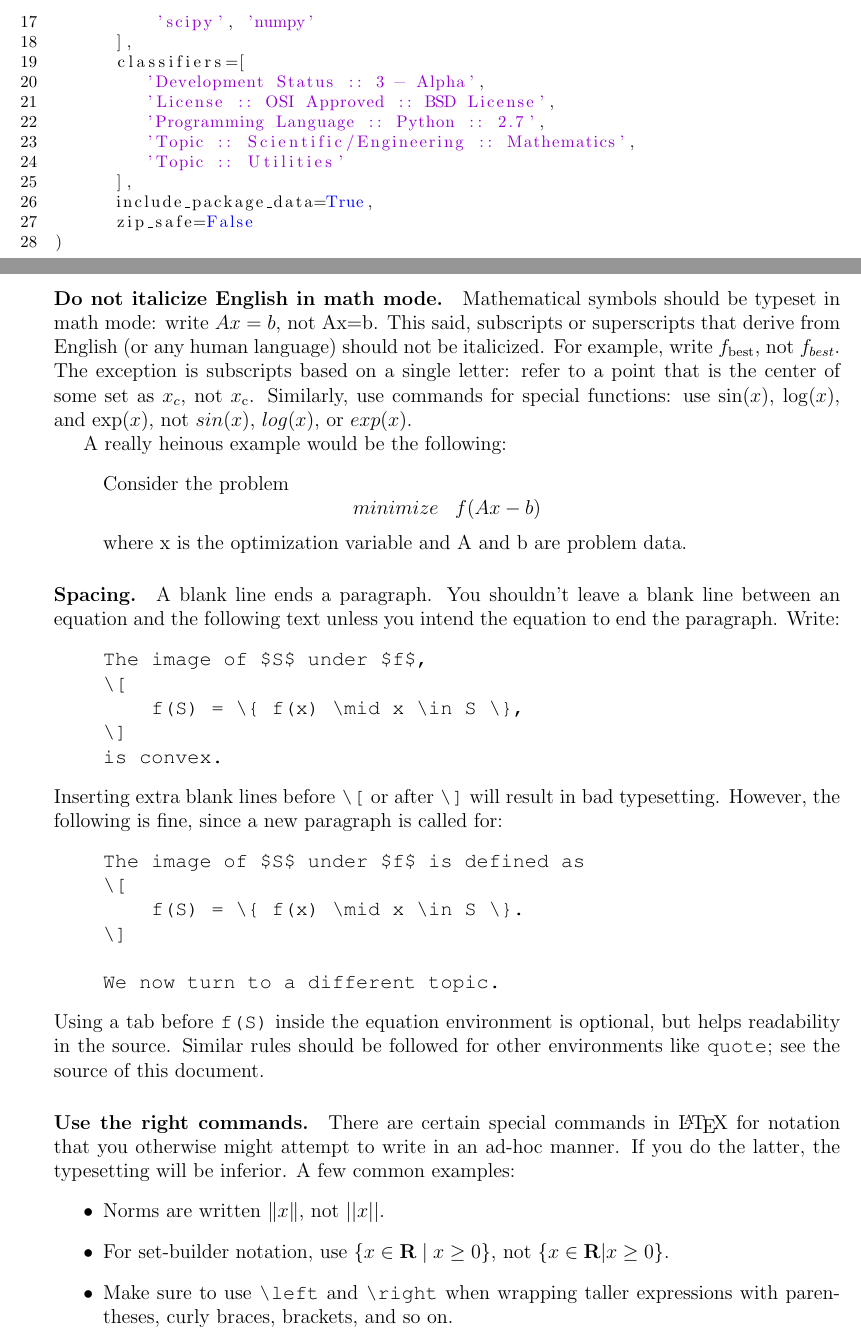
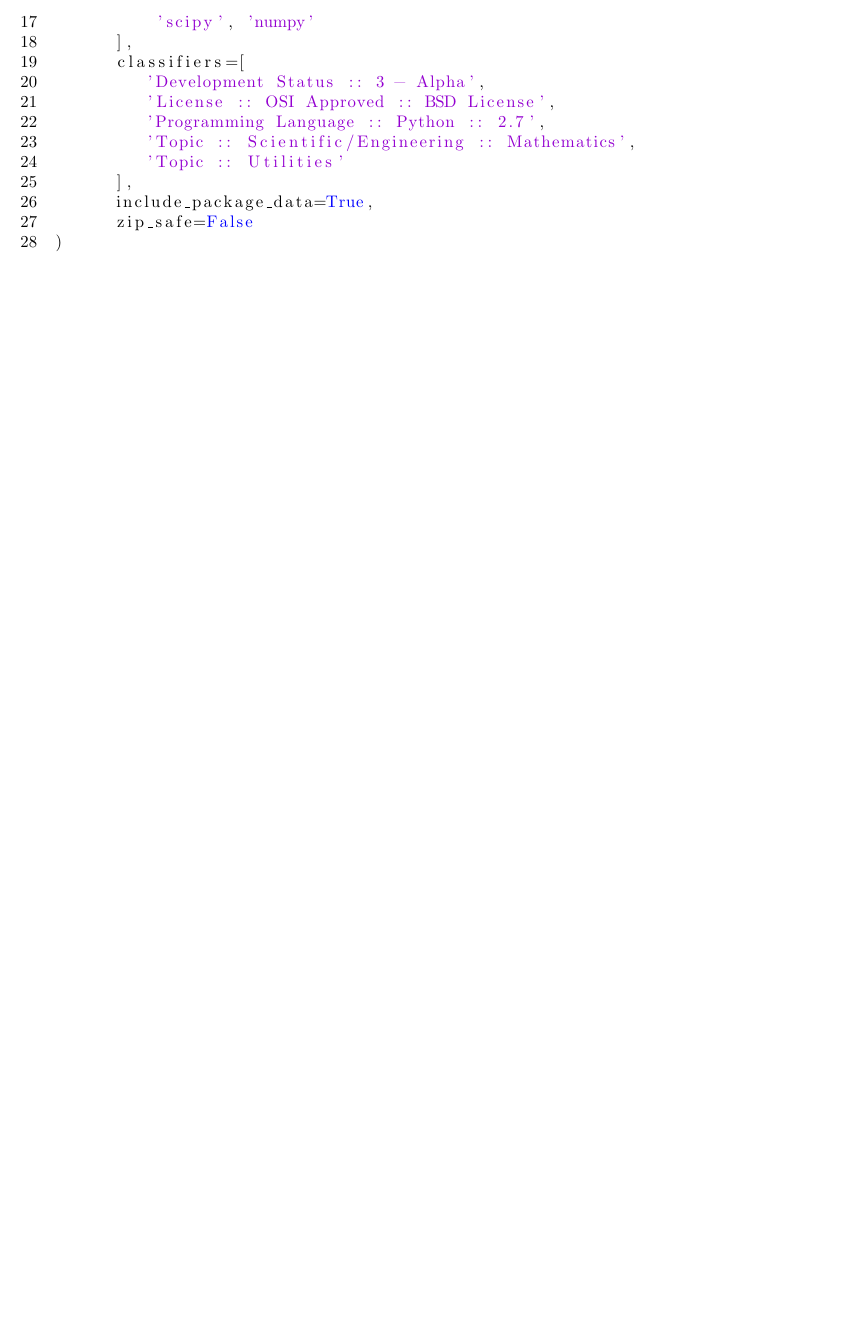
Before and after one commit to yoshuae/CompleteThat, a LaTeX paper (document/article.tex): two parts of pages 21 and 22 of 23 before the commit and part of page 22 of 22 after it, the two joined at a grey line, cut so that both start at the same text, the shorter picture padded with empty space. Compiled offline with pdfLaTeX.

Commit message:
update document

```diff
--- a/document/article.tex
+++ b/document/article.tex
@@ -230,74 +267,3 @@ On the whole, the package directory structure looks like the Figure~\ref{fig:cod
 \code{completethat/matrix\_\_init\_\_.py}{../code/setup.py}
 
 
-
-\newpage
-
-
-\paragraph{Do not italicize English in math mode.}
-Mathematical symbols should be typeset in math mode:
-write $Ax=b$, not Ax=b. This said, subscripts or
-superscripts that derive from English (or any human language) should not be
-italicized. For example, write $f_\mathrm{best}$, not $f_{best}$. The exception
-is subscripts based on a single letter: refer
-to a point that is the center of some set as $x_c$, not $x_{\mathrm{c}}$.
-Similarly, use commands for special functions: use $\sin(x)$,
-$\log(x)$, and $\exp(x)$, not $sin(x)$, $log(x)$, or $exp(x)$.
-
-A really heinous example would be the following:
-\begin{quote}
-Consider the problem
-\[
-\begin{array}{ll}
-minimize & f(Ax - b) \\
-\end{array}
-\]
-where x is the optimization variable and A and b are problem data.
-\end{quote}
-
-\paragraph{Spacing.}
-A blank line ends a paragraph. You shouldn't leave a blank line between an
-equation and the following text unless you intend the equation to end the
-paragraph. Write:
-\begin{quote}
-\begin{verbatim}
-The image of $S$ under $f$,
-\[
-    f(S) = \{ f(x) \mid x \in S \},
-\]
-is convex.
-\end{verbatim}
-\end{quote}
-Inserting extra blank lines before \verb+\[+ or after \verb+\]+ will result in
-bad typesetting. However, the following is fine, since a new paragraph is called for:
-\begin{quote}
-\begin{verbatim}
-The image of $S$ under $f$ is defined as
-\[
-    f(S) = \{ f(x) \mid x \in S \}.
-\]
-
-We now turn to a different topic.
-\end{verbatim}
-\end{quote}
-Using a tab before \verb+f(S)+ inside the equation environment is
-optional, but helps readability in the source.  Similar rules should be
-followed for other environments like \texttt{quote}; see the source of this
-document.
-
-\paragraph{Use the right commands.}
-There are certain special commands in \LaTeX\ for notation that you otherwise
-might attempt to write in an ad-hoc manner. If you do the latter, the typesetting
-will be inferior. A few common examples:
-\begin{itemize}
-\item Norms are written $\|x\|$, not $||x||$.
-
-\item For set-builder notation, use
-$\{ x \in \reals \mid x \geq 0 \}$, not $\{x \in \reals | x \geq 0 \}$.
-
-\item Make sure to use \verb+\left+ and \verb+\right+ when wrapping
-taller expressions with parentheses, curly braces, brackets, and so on.
-\begin{quote}
-Bad: Let
-\[
-    x = \argmin_u (f(u) + \frac{1}{2}\|u - z\|_2^2).
```
Also changed, not shown: document/article.bbl, document/article.pdf, document/article.tex (82 more changed lines), 5 other files.
